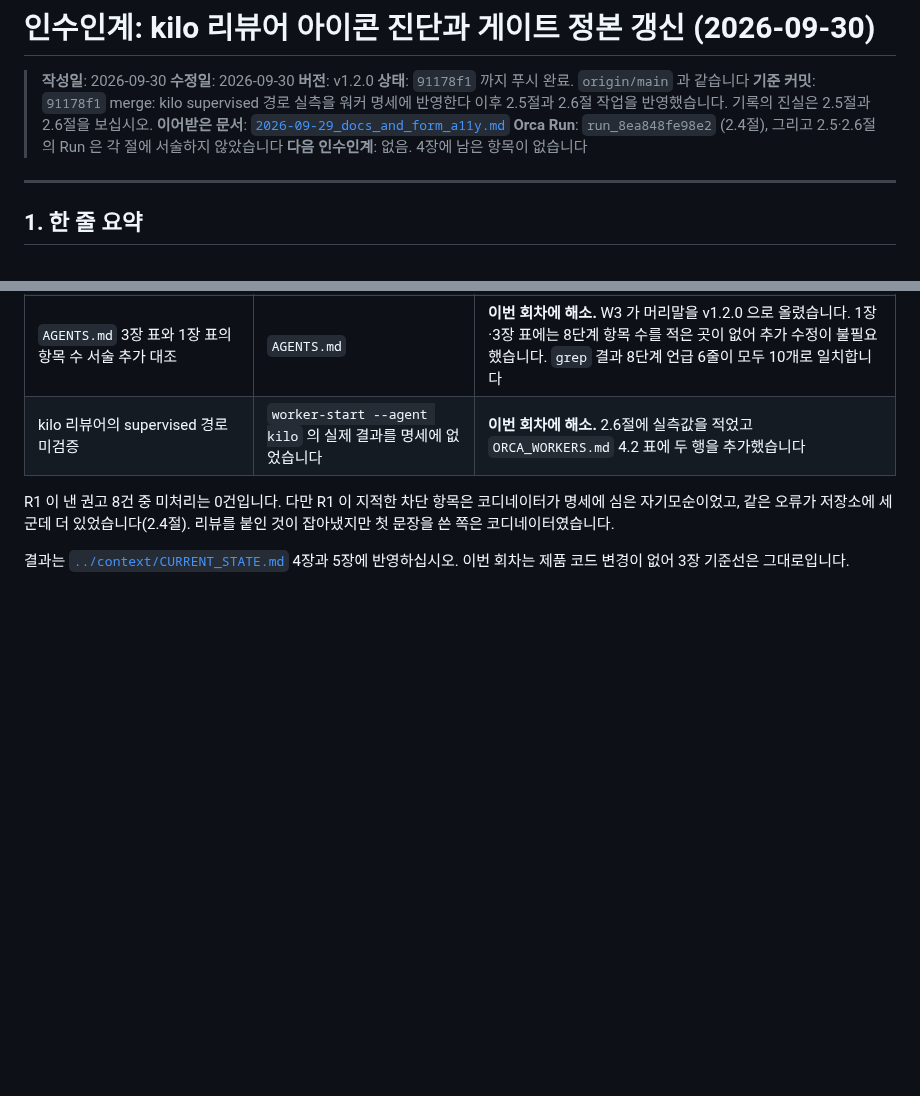
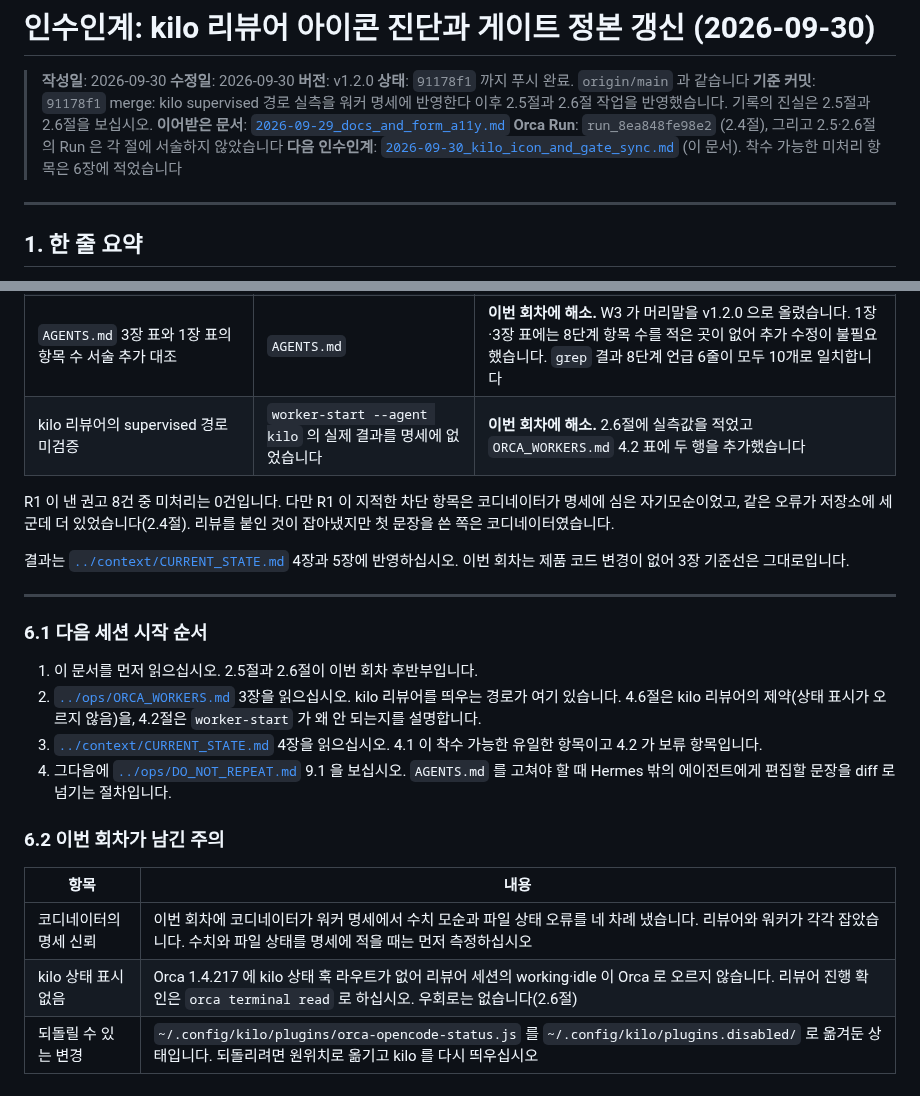
Before and after one commit to kwanbum217/NARANI_HomePage, a Markdown page: docs/handoff/2026-09-30_kilo_icon_and_gate_sync.md, 2 parts joined by grey strips. Rendered like a GitHub page; blank space fills up the shorter version.

Commit message:
docs: 다음 세션 진입 순서와 일지 후반부를 반영한다

```diff
--- a/docs/handoff/2026-09-30_kilo_icon_and_gate_sync.md
+++ b/docs/handoff/2026-09-30_kilo_icon_and_gate_sync.md
@@ -9,7 +9,7 @@
 > 보십시오.
 > **이어받은 문서**: [`2026-09-29_docs_and_form_a11y.md`](2026-09-29_docs_and_form_a11y.md)
 > **Orca Run**: `run_8ea848fe98e2` (2.4절), 그리고 2.5·2.6절의 Run 은 각 절에 서술하지 않았습니다
-> **다음 인수인계**: 없음. 4장에 남은 항목이 없습니다
+> **다음 인수인계**: [`2026-09-30_kilo_icon_and_gate_sync.md`](2026-09-30_kilo_icon_and_gate_sync.md) (이 문서). 착수 가능한 미처리 항목은 6장에 적었습니다
 
 ---
 
@@ -258,3 +258,26 @@ R1 이 낸 권고 8건 중 미처리는 0건입니다. 다만 R1 이 지적한
 
 결과는 [`../context/CURRENT_STATE.md`](../context/CURRENT_STATE.md) 4장과 5장에
 반영하십시오. 이번 회차는 제품 코드 변경이 없어 3장 기준선은 그대로입니다.
+
+---
+
+### 6.1 다음 세션 시작 순서
+
+1. 이 문서를 먼저 읽으십시오. 2.5절과 2.6절이 이번 회차 후반부입니다.
+2. [`../ops/ORCA_WORKERS.md`](../ops/ORCA_WORKERS.md) 3장을 읽으십시오.
+   kilo 리뷰어를 띄우는 경로가 여기 있습니다. 4.6절은 kilo 리뷰어의
+   제약(상태 표시가 오르지 않음)을, 4.2절은 `worker-start` 가 왜 안 되는지를
+   설명합니다.
+3. [`../context/CURRENT_STATE.md`](../context/CURRENT_STATE.md) 4장을 읽으십시오.
+   4.1 이 착수 가능한 유일한 항목이고 4.2 가 보류 항목입니다.
+4. 그다음에 [`../ops/DO_NOT_REPEAT.md`](../ops/DO_NOT_REPEAT.md) 9.1 을 보십시오.
+   `AGENTS.md` 를 고쳐야 할 때 Hermes 밖의 에이전트에게 편집할 문장을
+   diff 로 넘기는 절차입니다.
+
+### 6.2 이번 회차가 남긴 주의
+
+| 항목 | 내용 |
+| --- | --- |
+| 코디네이터의 명세 신뢰 | 이번 회차에 코디네이터가 워커 명세에서 수치 모순과 파일 상태 오류를 네 차례 냈습니다. 리뷰어와 워커가 각각 잡았습니다. 수치와 파일 상태를 명세에 적을 때는 먼저 측정하십시오 |
+| kilo 상태 표시 없음 | Orca 1.4.217 에 kilo 상태 훅 라우트가 없어 리뷰어 세션의 working·idle 이 Orca 로 오르지 않습니다. 리뷰어 진행 확인은 `orca terminal read` 로 하십시오. 우회로는 없습니다(2.6절) |
+| 되돌릴 수 있는 변경 | `~/.config/kilo/plugins/orca-opencode-status.js` 를 `~/.config/kilo/plugins.disabled/` 로 옮겨둔 상태입니다. 되돌리려면 원위치로 옮기고 kilo 를 다시 띄우십시오 |
```
Also changed, not shown: docs/changelogs/work_log.md (+12 -1 lines).
